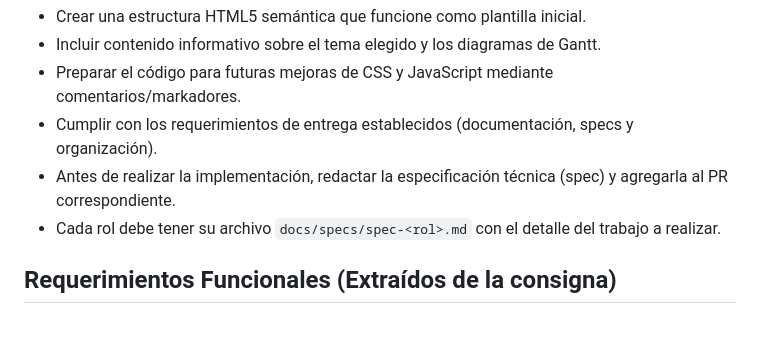
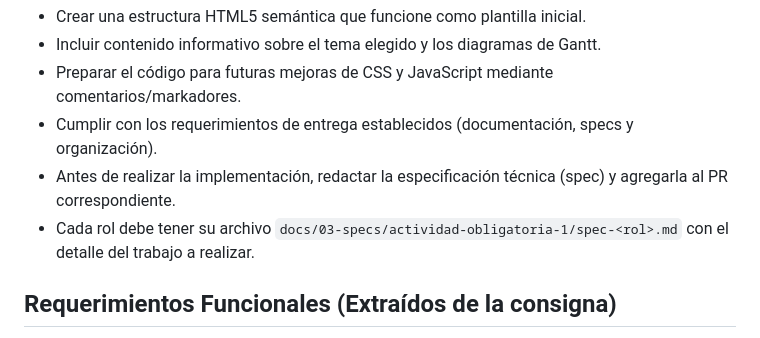
Before and after one commit to martindebenedetti/Planix, a Markdown page: plan.md, the part around the change. Drawn GitHub-style.

Commit message:
Update file path for role specification documents

```diff
--- a/plan.md
+++ b/plan.md
@@ -11,7 +11,7 @@ Se desarrollará una página web básica que sirva de base para un planificador
 - Preparar el código para futuras mejoras de CSS y JavaScript mediante comentarios/markadores.
 - Cumplir con los requerimientos de entrega establecidos (documentación, specs y organización).
 - Antes de realizar la implementación, redactar la especificación técnica (spec) y agregarla al PR correspondiente.
-- Cada rol debe tener su archivo `docs/specs/spec-<rol>.md` con el detalle del trabajo a realizar.
+- Cada rol debe tener su archivo `docs/03-specs/actividad-obligatoria-1/spec-<rol>.md` con el detalle del trabajo a realizar.
 
 ## Requerimientos Funcionales (Extraídos de la consigna)
 
```
